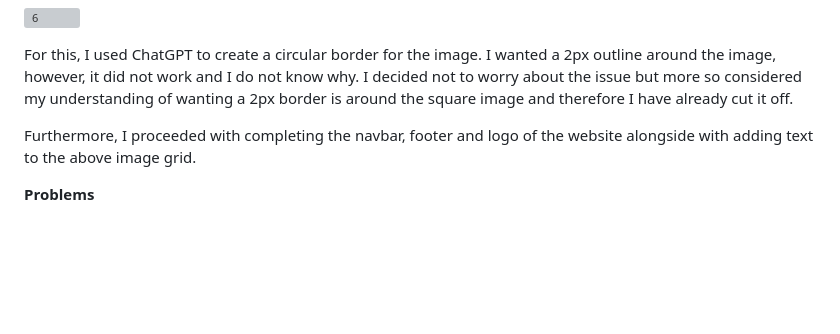
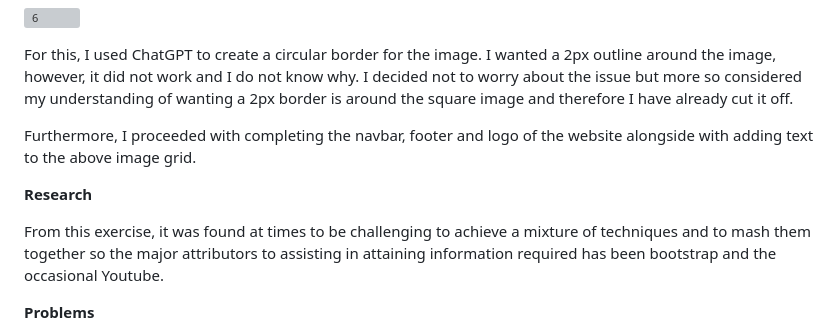
Before and after one commit to rcaines/11056-project2-u3216957-Final, a Markdown page: README.md, the part around the change. Rendered like a GitHub page; blank space fills up the shorter version; grey boxes are pictures that could not be loaded.

```diff
--- a/README.md
+++ b/README.md
@@ -47,6 +47,11 @@
 
   Furthermore, I proceeded with completing the navbar, footer and logo of the website alongside with adding text to the above image grid.
 
+**Research**
+
+  From this exercise, it was found at times to be challenging to achieve a mixture of techniques and to mash them together so the major attributors to assisting in
+  attaining information required has been bootstrap and the occasional Youtube.
+
 **Problems**
 
 - HoverText for image grid
```
